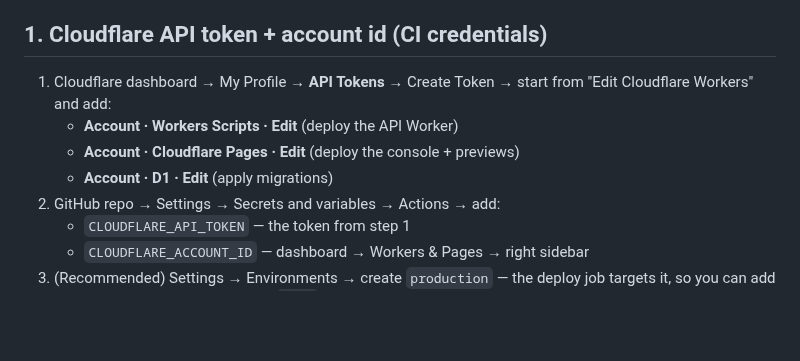
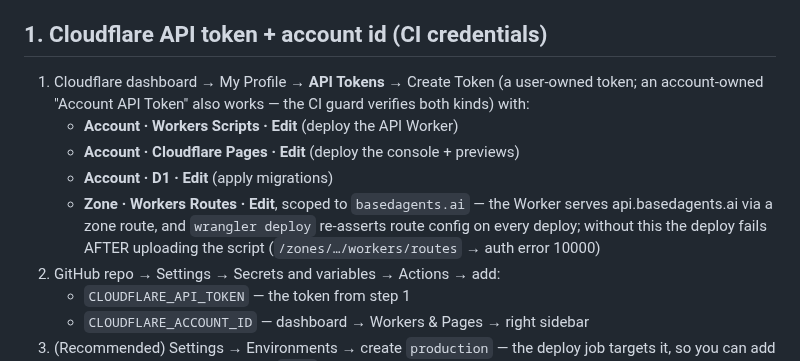
Before and after one commit to maxfain/basedagents, a Markdown page: scripts/bootstrap-deploy.md, the part around the change. Rendered like a GitHub page; blank space fills up the shorter version.

Commit message:
docs(bootstrap): token also needs Zone · Workers Routes · Edit
Found live: the account-scope trio (Workers Scripts / Pages / D1) uploads
the Worker but then fails re-asserting the api.basedagents.ai zone route
(/zones/…/workers/routes → auth error 10000) — wrangler re-puts routes on
every deploy. Document the zone-scoped permission and that account-owned
(cfat_) tokens are fine.

Co-Authored-By: Claude Opus 4.8 <noreply@anthropic.com>
Claude-Session: https://claude.ai/code/session_01VX2Nm8D11UusvYsuAtrcY9

```diff
--- a/scripts/bootstrap-deploy.md
+++ b/scripts/bootstrap-deploy.md
@@ -7,11 +7,16 @@ per environment; day-to-day deploys are CI's job (`.github/workflows/ci.yml`).
 
 ## 1. Cloudflare API token + account id (CI credentials)
 
-1. Cloudflare dashboard → My Profile → **API Tokens** → Create Token → start
-   from "Edit Cloudflare Workers" and add:
+1. Cloudflare dashboard → My Profile → **API Tokens** → Create Token (a
+   user-owned token; an account-owned "Account API Token" also works — the CI
+   guard verifies both kinds) with:
    - **Account · Workers Scripts · Edit** (deploy the API Worker)
    - **Account · Cloudflare Pages · Edit** (deploy the console + previews)
    - **Account · D1 · Edit** (apply migrations)
+   - **Zone · Workers Routes · Edit**, scoped to `basedagents.ai` — the Worker
+     serves api.basedagents.ai via a zone route, and `wrangler deploy`
+     re-asserts route config on every deploy; without this the deploy fails
+     AFTER uploading the script (`/zones/…/workers/routes` → auth error 10000)
 2. GitHub repo → Settings → Secrets and variables → Actions → add:
    - `CLOUDFLARE_API_TOKEN` — the token from step 1
    - `CLOUDFLARE_ACCOUNT_ID` — dashboard → Workers & Pages → right sidebar
```
